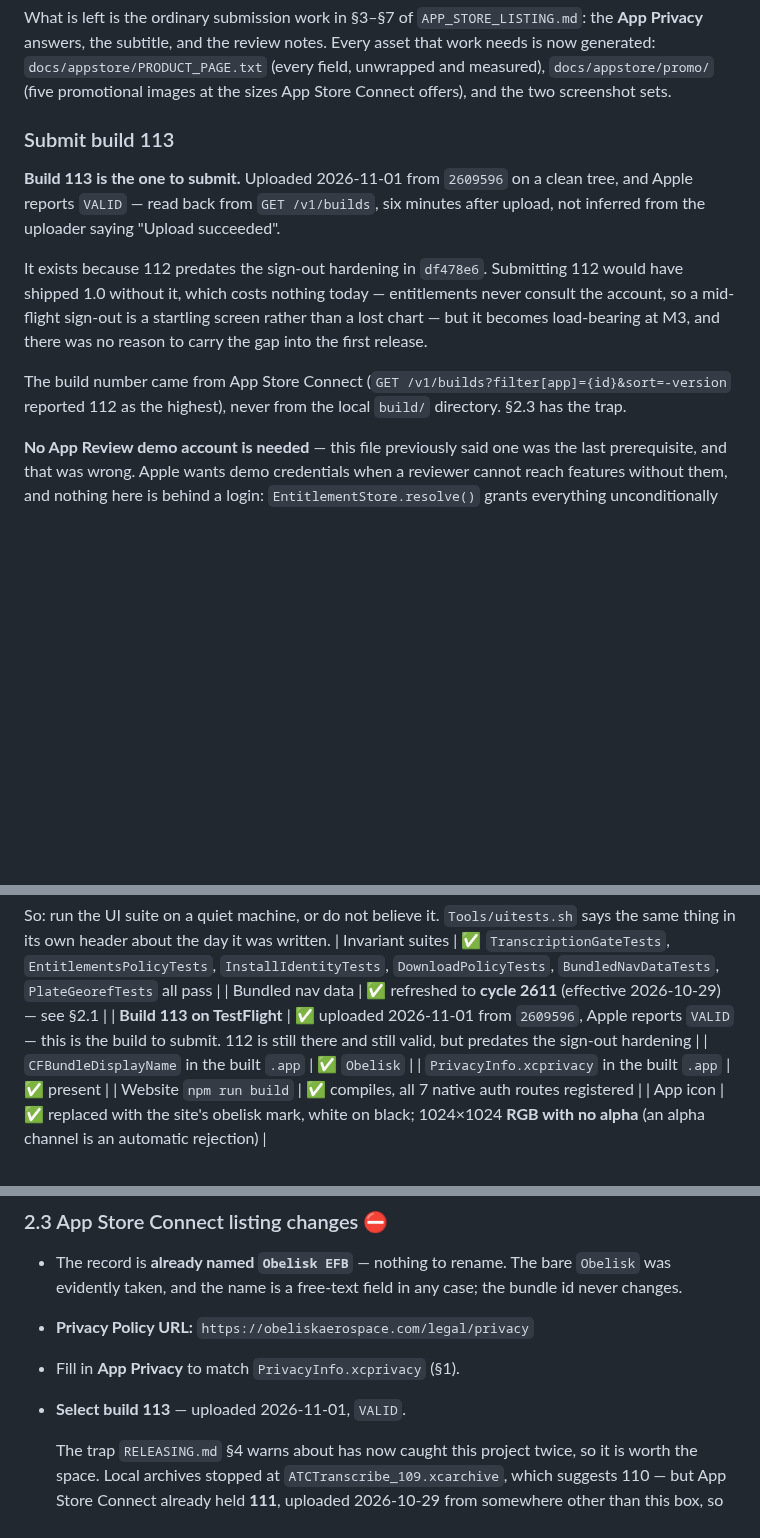
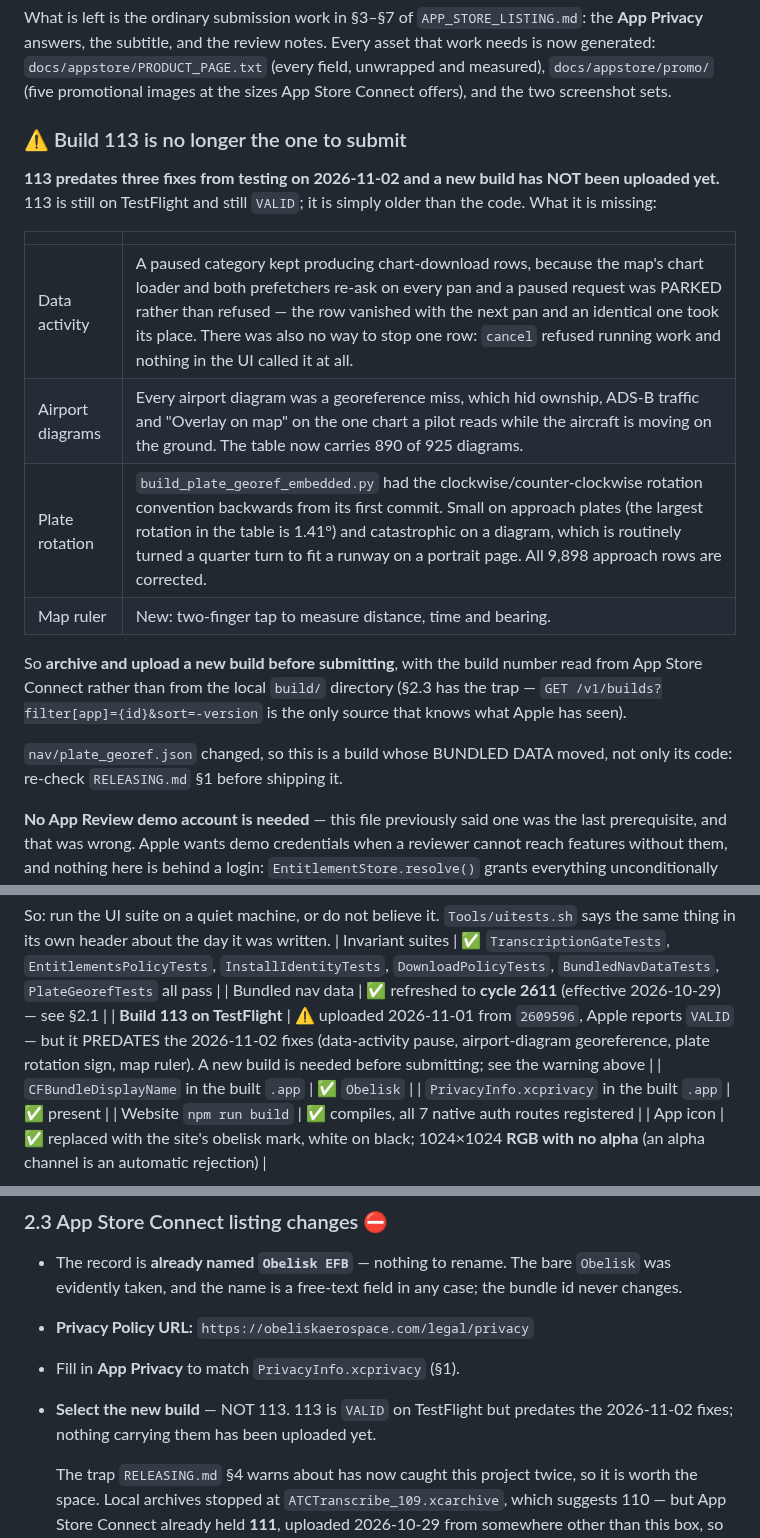
Before and after one commit to lawgorithims/ATC_Transcriptions, a Markdown page: ios/APP_STORE_SUBMISSION.md, 3 parts joined by grey strips. GitHub-like rendering; blank space fills up the shorter version.

Commit message:
Build 113 predates all three of today's fixes
It is still on TestFlight and still VALID; it is simply older than the code,
and the doc said "Submit build 113" in three places. Nothing carrying the
data-activity pause fix, the airport-diagram georeference, the plate rotation
sign or the map ruler has been uploaded yet.

Also flags that this is a build whose BUNDLED DATA moved, not only its code —
nav/plate_georef.json gained 890 airport diagrams and had 9,898 approach
rotations corrected — so RELEASING.md §1 applies before shipping it.

Co-Authored-By: Claude Opus 5 <noreply@anthropic.com>

```diff
--- a/ios/APP_STORE_SUBMISSION.md
+++ b/ios/APP_STORE_SUBMISSION.md
@@ -36,19 +36,24 @@ answers, the subtitle, and the review notes. Every asset that work needs is now
 `docs/appstore/promo/` (five promotional images at the sizes App Store Connect offers), and the
 two screenshot sets.
 
-### Submit build 113
+### ⚠️ Build 113 is no longer the one to submit
 
-**Build 113 is the one to submit.** Uploaded 2026-11-01 from `2609596` on a clean tree, and Apple
-reports `VALID` — read back from `GET /v1/builds`, six minutes after upload, not inferred from the
-uploader saying "Upload succeeded".
+**113 predates three fixes from testing on 2026-11-02 and a new build has NOT been uploaded yet.**
+113 is still on TestFlight and still `VALID`; it is simply older than the code. What it is missing:
 
-It exists because 112 predates the sign-out hardening in `df478e6`. Submitting 112 would have
-shipped 1.0 without it, which costs nothing today — entitlements never consult the account, so a
-mid-flight sign-out is a startling screen rather than a lost chart — but it becomes load-bearing
-at M3, and there was no reason to carry the gap into the first release.
+| | |
+|---|---|
+| Data activity | A paused category kept producing chart-download rows, because the map's chart loader and both prefetchers re-ask on every pan and a paused request was PARKED rather than refused — the row vanished with the next pan and an identical one took its place. There was also no way to stop one row: `cancel` refused running work and nothing in the UI called it at all. |
+| Airport diagrams | Every airport diagram was a georeference miss, which hid ownship, ADS-B traffic and "Overlay on map" on the one chart a pilot reads while the aircraft is moving on the ground. The table now carries 890 of 925 diagrams. |
+| Plate rotation | `build_plate_georef_embedded.py` had the clockwise/counter-clockwise rotation convention backwards from its first commit. Small on approach plates (the largest rotation in the table is 1.41°) and catastrophic on a diagram, which is routinely turned a quarter turn to fit a runway on a portrait page. All 9,898 approach rows are corrected. |
+| Map ruler | New: two-finger tap to measure distance, time and bearing. |
 
-The build number came from App Store Connect (`GET /v1/builds?filter[app]={id}&sort=-version`
-reported 112 as the highest), never from the local `build/` directory. §2.3 has the trap.
+So **archive and upload a new build before submitting**, with the build number read from App Store
+Connect rather than from the local `build/` directory (§2.3 has the trap — `GET
+/v1/builds?filter[app]={id}&sort=-version` is the only source that knows what Apple has seen).
+
+`nav/plate_georef.json` changed, so this is a build whose BUNDLED DATA moved, not only its code:
+re-check `RELEASING.md` §1 before shipping it.
 
 **No App Review demo account is needed** — this file previously said one was the last prerequisite,
 and that was wrong. Apple wants demo credentials when a reviewer cannot reach features without
@@ -95,7 +100,7 @@ So: run the UI suite on a quiet machine, or do not believe it. `Tools/uitests.sh
 thing in its own header about the day it was written.
 | Invariant suites | ✅ `TranscriptionGateTests`, `EntitlementsPolicyTests`, `InstallIdentityTests`, `DownloadPolicyTests`, `BundledNavDataTests`, `PlateGeorefTests` all pass |
 | Bundled nav data | ✅ refreshed to **cycle 2611** (effective 2026-10-29) — see §2.1 |
-| **Build 113 on TestFlight** | ✅ uploaded 2026-11-01 from `2609596`, Apple reports `VALID` — this is the build to submit. 112 is still there and still valid, but predates the sign-out hardening |
+| **Build 113 on TestFlight** | ⚠️ uploaded 2026-11-01 from `2609596`, Apple reports `VALID` — but it PREDATES the 2026-11-02 fixes (data-activity pause, airport-diagram georeference, plate rotation sign, map ruler). A new build is needed before submitting; see the warning above |
 | `CFBundleDisplayName` in the built `.app` | ✅ `Obelisk` |
 | `PrivacyInfo.xcprivacy` in the built `.app` | ✅ present |
 | Website `npm run build` | ✅ compiles, all 7 native auth routes registered |
@@ -300,7 +305,8 @@ at runtime with error 1000, which reads like a network fault and is not one.
   evidently taken, and the name is a free-text field in any case; the bundle id never changes.
 - **Privacy Policy URL:** `https://obeliskaerospace.com/legal/privacy`
 - Fill in **App Privacy** to match `PrivacyInfo.xcprivacy` (§1).
-- **Select build 113** — uploaded 2026-11-01, `VALID`.
+- **Select the new build** — NOT 113. 113 is `VALID` on TestFlight but predates the 2026-11-02
+  fixes; nothing carrying them has been uploaded yet.
 
   The trap `RELEASING.md` §4 warns about has now caught this project twice, so it is worth the
   space. Local archives stopped at `ATCTranscribe_109.xcarchive`, which suggests 110 — but App
```
